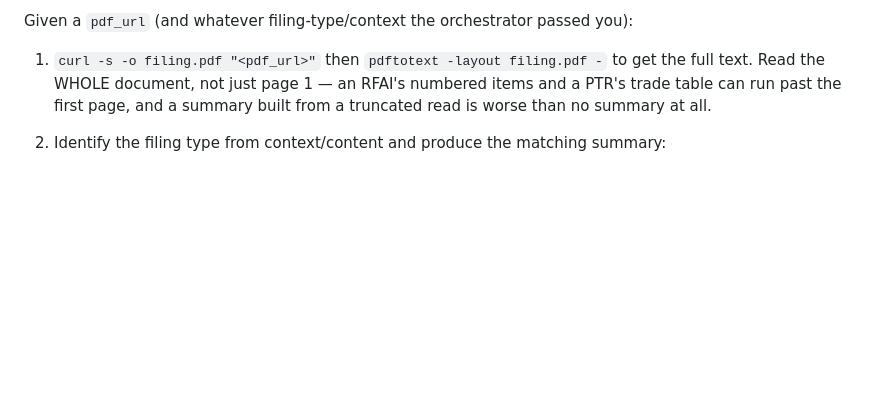
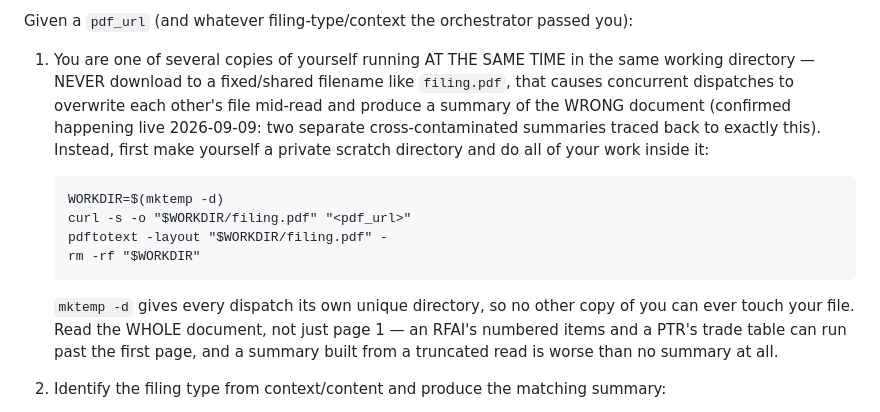
Before and after one commit to MarkAlfredcode/dc-record, a Markdown page: .claude/agents/filing-reader.md, the part around the change. Rendered like a GitHub page; blank space fills up the shorter version.

Commit message:
Fix filing-reader filename collision under concurrent dispatch
Confirmed live 2026-09-09 (test runs 34394917245 / 34394925450): every
filing-reader dispatch downloaded to a shared hardcoded filing.pdf in the
working directory, so concurrent dispatches raced and overwrote each
other's file mid-read -- traced to at least 5 cross-contaminated
summaries across both editions (Linda McMahon got William Grayson's
data; Moise for Congress, CWA-COPE, SWAPA PAC, and Rep. Glenn Grothman's
Form 99 all got another filing's content). The orchestrator's own
verification pass caught and corrected all of them before publishing,
but that redundant re-read is most of why the run cost more than the
pre-subagent baseline ($3.99/112 turns vs. $1.58/48 turns).

Fix: each dispatch now does `mktemp -d` for a private scratch directory
before downloading, so concurrent copies can never collide on a shared
path. Not re-tested yet -- next dry run should confirm both that the
mismatches are gone and that cost drops back toward the intended win.

````diff
--- a/.claude/agents/filing-reader.md
+++ b/.claude/agents/filing-reader.md
@@ -9,7 +9,14 @@ You read exactly one government filing PDF and return ONLY a compact, structured
 
 Given a `pdf_url` (and whatever filing-type/context the orchestrator passed you):
 
-1. `curl -s -o filing.pdf "<pdf_url>"` then `pdftotext -layout filing.pdf -` to get the full text. Read the WHOLE document, not just page 1 — an RFAI's numbered items and a PTR's trade table can run past the first page, and a summary built from a truncated read is worse than no summary at all.
+1. You are one of several copies of yourself running AT THE SAME TIME in the same working directory — NEVER download to a fixed/shared filename like `filing.pdf`, that causes concurrent dispatches to overwrite each other's file mid-read and produce a summary of the WRONG document (confirmed happening live 2026-09-09: two separate cross-contaminated summaries traced back to exactly this). Instead, first make yourself a private scratch directory and do all of your work inside it:
+   ```
+   WORKDIR=$(mktemp -d)
+   curl -s -o "$WORKDIR/filing.pdf" "<pdf_url>"
+   pdftotext -layout "$WORKDIR/filing.pdf" -
+   rm -rf "$WORKDIR"
+   ```
+   `mktemp -d` gives every dispatch its own unique directory, so no other copy of you can ever touch your file. Read the WHOLE document, not just page 1 — an RFAI's numbered items and a PTR's trade table can run past the first page, and a summary built from a truncated read is worse than no summary at all.
 
 2. Identify the filing type from context/content and produce the matching summary:
    - **FEC RFAI (FRQ) or F99 correspondence**: a genuine plain-English paraphrase of what's being asked or said — pull out real specifics (dollar amounts, vendor names in quotes, dates, line/schedule numbers), never a truncated quote of legal boilerplate. A bad example: "(2 items) Schedule H4 supporting Line 21(a)..." (cut off mid-sentence, tells the reader nothing). A good example: "Asked to clarify whether $2,500 in payments described only as 'Compliance Consulting' went to committee employees, which affects how the spending must be allocated." Explicitly flag apparent personal use, restitution, embezzlement, misappropriation, repeated/serial compliance problems, a candidate's death, or a committee's forced wind-down.
````
